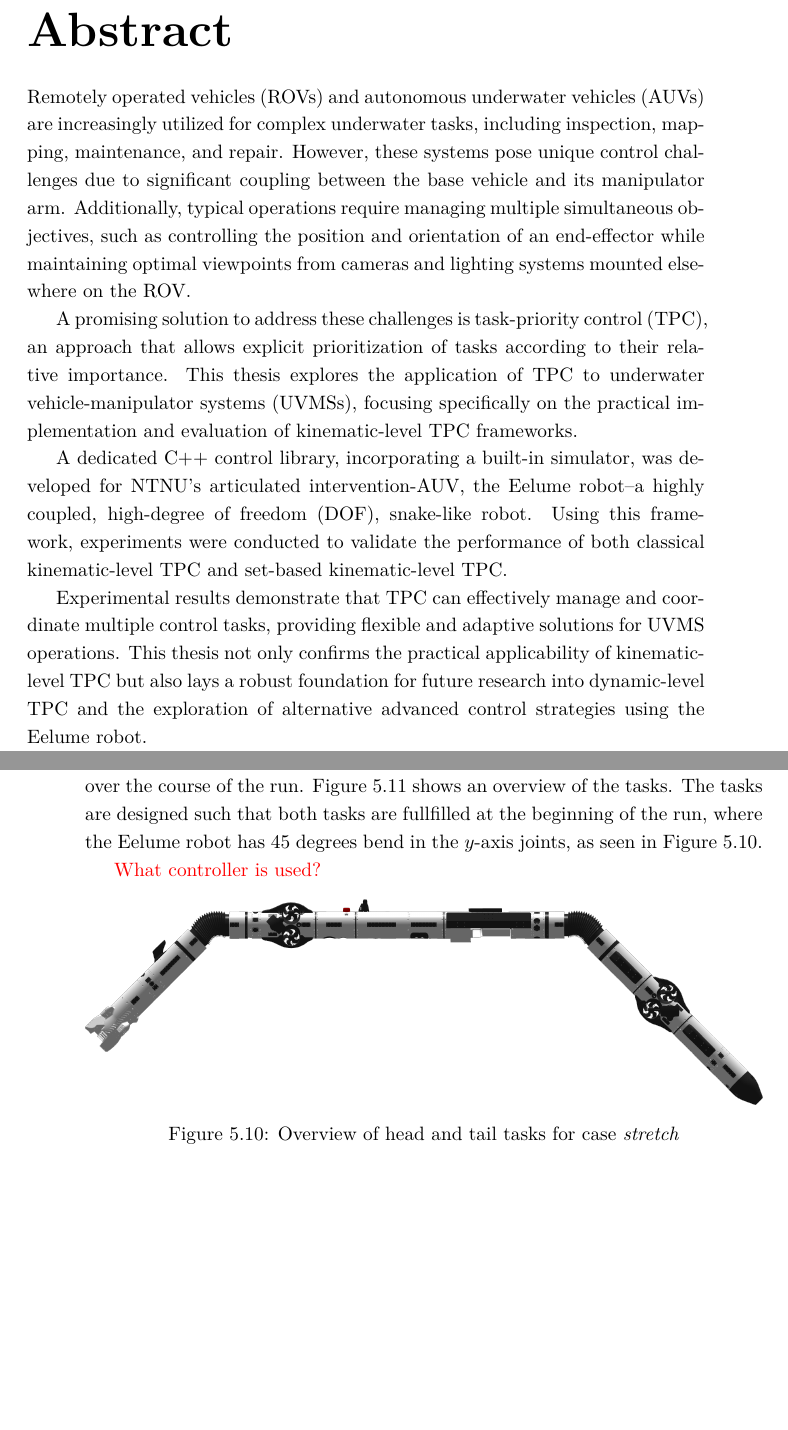
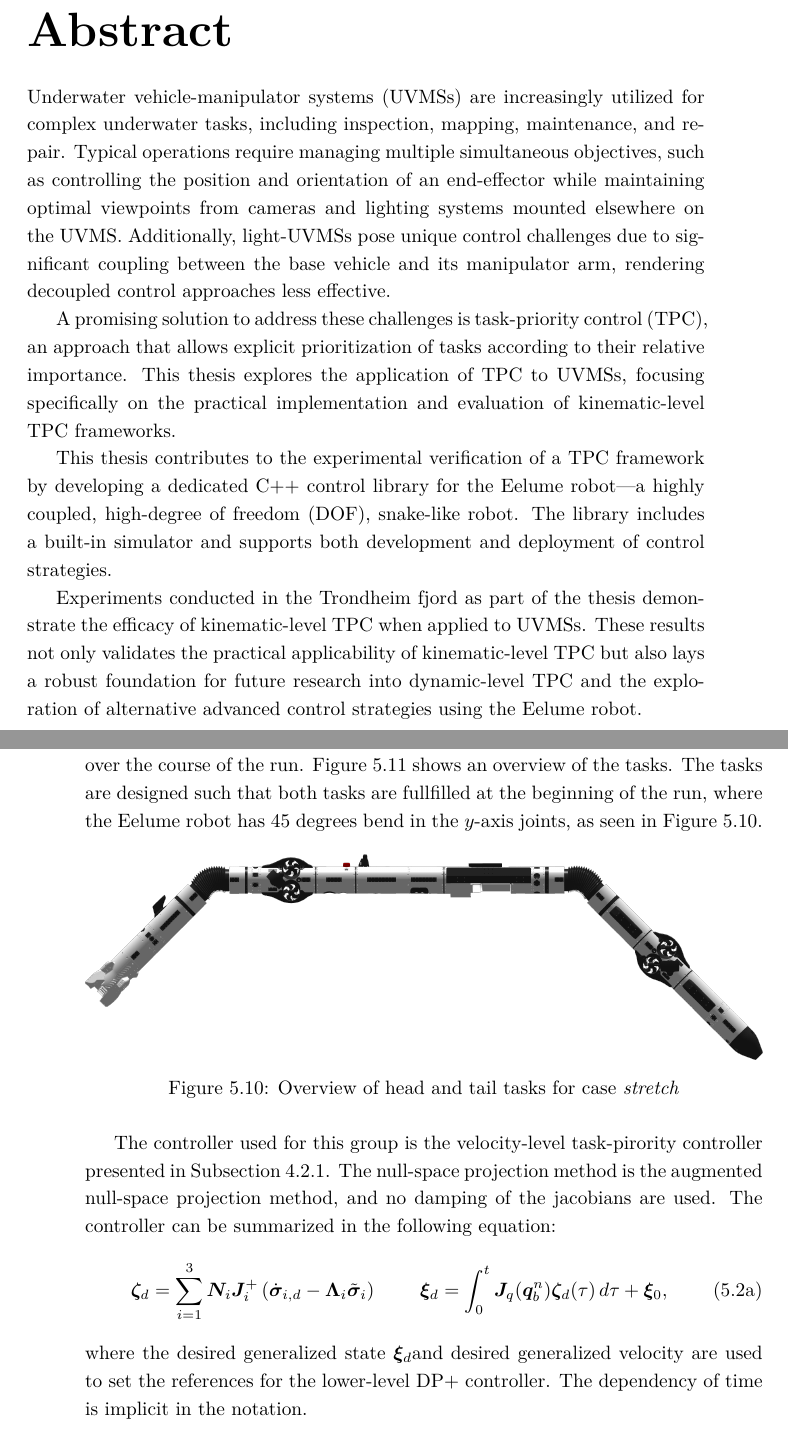
Before and after one commit to haakonbaa/masters-thesis, a LaTeX thesis (src/main.tex, which reads src/chapters/abstract.tex, src/chapters/experimental_setup.tex): two parts of pages 5 and 84 of 120, joined at a grey line, cut so that both start at the same text, the shorter picture padded with empty space. Compiled offline with pdfLaTeX.

Commit message:
Abstract / Sammendrag

```diff
--- a/src/chapters/abstract.tex
+++ b/src/chapters/abstract.tex
@@ -1,9 +1,10 @@
-\Glspl{rov} and \glspl{auv} are increasingly utilized for complex underwater tasks, including inspection, mapping, maintenance, and repair. However, these systems pose unique control challenges due to significant coupling between the base vehicle and its manipulator arm. Additionally, typical operations require managing multiple simultaneous objectives, such as controlling the position and orientation of an end-effector while maintaining optimal viewpoints from cameras and lighting systems mounted elsewhere on the \gls{rov}.
+\Glspl{uvms} are increasingly utilized for complex underwater tasks, including inspection, mapping, maintenance, and repair.
+Typical operations require managing multiple simultaneous objectives, such as controlling the position and orientation of an end-effector while maintaining optimal viewpoints from cameras and lighting systems mounted elsewhere on the \gls{uvms}.
+Additionally, light-\glspl{uvms} pose unique control challenges due to significant coupling between the base vehicle and its manipulator arm, rendering decoupled control approaches less effective.
 
 A promising solution to address these challenges is \gls{tpc}, an approach that allows explicit prioritization of tasks according to their relative importance. This thesis explores the application of \gls{tpc} to \glspl{uvms}, focusing specifically on the practical implementation and evaluation of kinematic-level \gls{tpc} frameworks.
 
-A dedicated C++ control library, incorporating a built-in simulator, was developed for NTNU’s articulated intervention-\gls{auv}, the Eelume robot–a highly coupled, high-\gls{dof}, snake-like robot.
-Using this framework, experiments were conducted to validate the performance of both classical kinematic-level \gls{tpc} and set-based kinematic-level \gls{tpc}.
-%methodologies for articulated intervention-AUVs possessing a large number of degrees of freedom.
+This thesis contributes to the experimental verification of a \gls{tpc} framework by developing a dedicated C++ control library for the Eelume robot—a highly coupled, high-\gls{dof}, snake-like robot. The library includes a built-in simulator and supports both development and deployment of control strategies.
 
-Experimental results demonstrate that \gls{tpc} can effectively manage and coordinate multiple control tasks, providing flexible and adaptive solutions for \gls{uvms} operations. This thesis not only confirms the practical applicability of kinematic-level \gls{tpc} but also lays a robust foundation for future research into dynamic-level \gls{tpc} and the exploration of alternative advanced control strategies using the Eelume robot.
+Experiments conducted in the Trondheim fjord as part of the thesis demonstrate the efficacy of kinematic-level \gls{tpc} when applied to \glspl{uvms}.
+These results not only validates the practical applicability of kinematic-level \gls{tpc} but also lays a robust foundation for future research into dynamic-level \gls{tpc} and the exploration of alternative advanced control strategies using the Eelume robot.
--- a/src/chapters/experimental_setup.tex
+++ b/src/chapters/experimental_setup.tex
@@ -498,11 +498,6 @@ the course of the run. \autoref{fig:eelume:tpc:tasks:stretch} shows an overview
 The tasks are designed such that both tasks are fullfilled at the beginning of the run,
 where the Eelume robot has \(45\) degrees bend in the \(y\)-axis joints, as
 seen in \autoref{fig:eelume:tpc:tasks:stretch:initial_pos}.
-
-{
-    \color{red}
-    What controller is used?
-}
 
 \begin{figure}[!ht]
     \centering
@@ -518,6 +513,21 @@ seen in \autoref{fig:eelume:tpc:tasks:stretch:initial_pos}.
     \label{fig:eelume:tpc:tasks:stretch}
 \end{figure}
 
+The controller used for this group is the velocity-level task-pirority controller
+presented in \autoref{sec:velocity_level_control}. The null-space projection method
+is the augmented null-space projection method, and no damping of the jacobians
+are used. The controller can be summarized in the following equation:
+\begin{subequations}
+\begin{align}
+    \bm{\zeta}_d &= \sum_{i=1}^{3} \bm{N}_{i} \bm{J}_i^{+} \left( \dot{\bm{\sigma}}_{i,d} - \bm{\Lambda}_i \tilde{\bm{\sigma}}_i\right)  &
+    \bm{\xi}_d &= \int_0^t \bm{J}_q(\bm{q}_b^n)\bm{\zeta}_d(\tau) \, d\tau + \bm{\xi}_0,
+\end{align}
+\end{subequations}
+where the desired generalized state \(\bm{\xi}_d\)and desired generalized velocity
+are used to set the references for the lower-level \gls{pd+} controller. The dependency
+of time is implicit in the notation.
+
+
 \FloatBarrier
 
 \subsection*{Set-Based Velocity-Level Task-Priority Controller}
```
Also changed, not shown: src/chapters/background_and_preliminaries.tex (+0 -15 lines), src/chapters/preface.tex (+1 -1 lines), src/chapters/sammendrag.tex (+9 -0 lines), src/chapters/task_priority_control.tex (+1 -1 lines), src/chapters/experimental_setup.tex (20 more changed lines).
